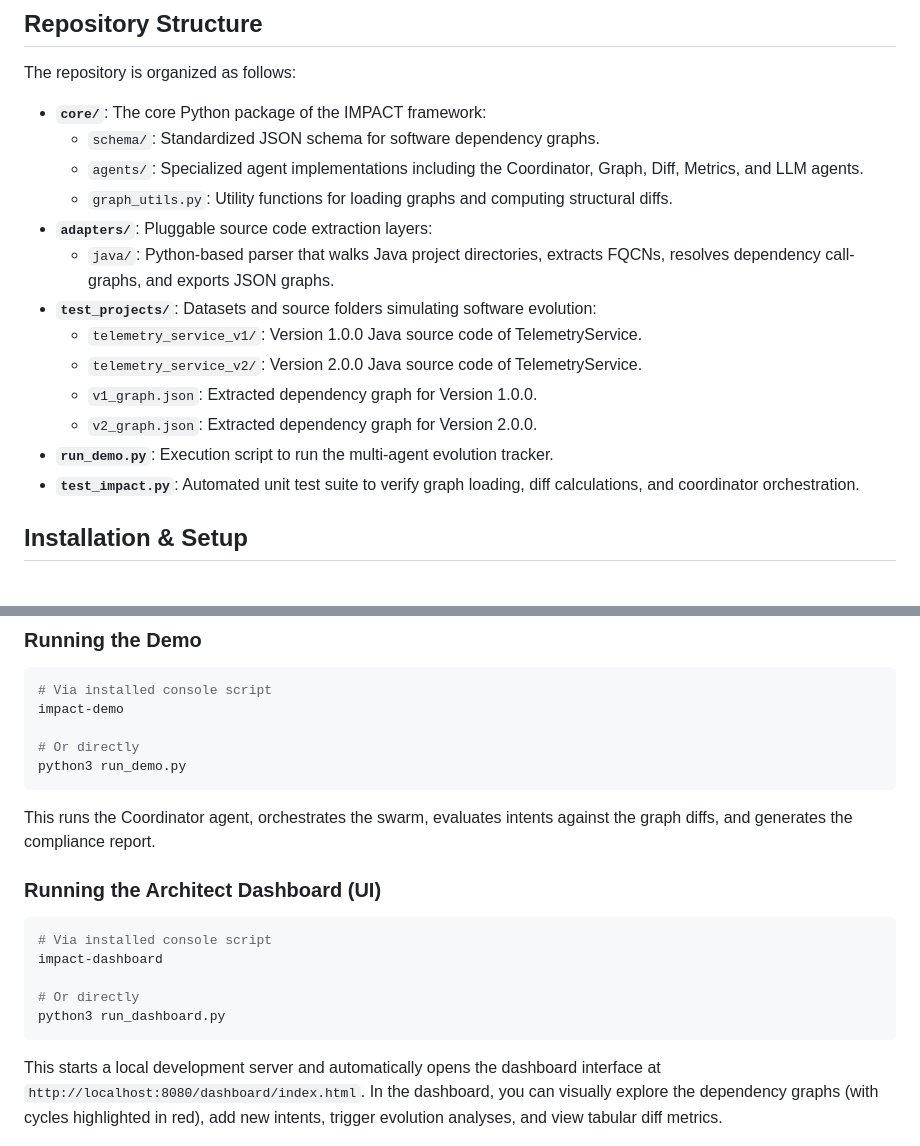
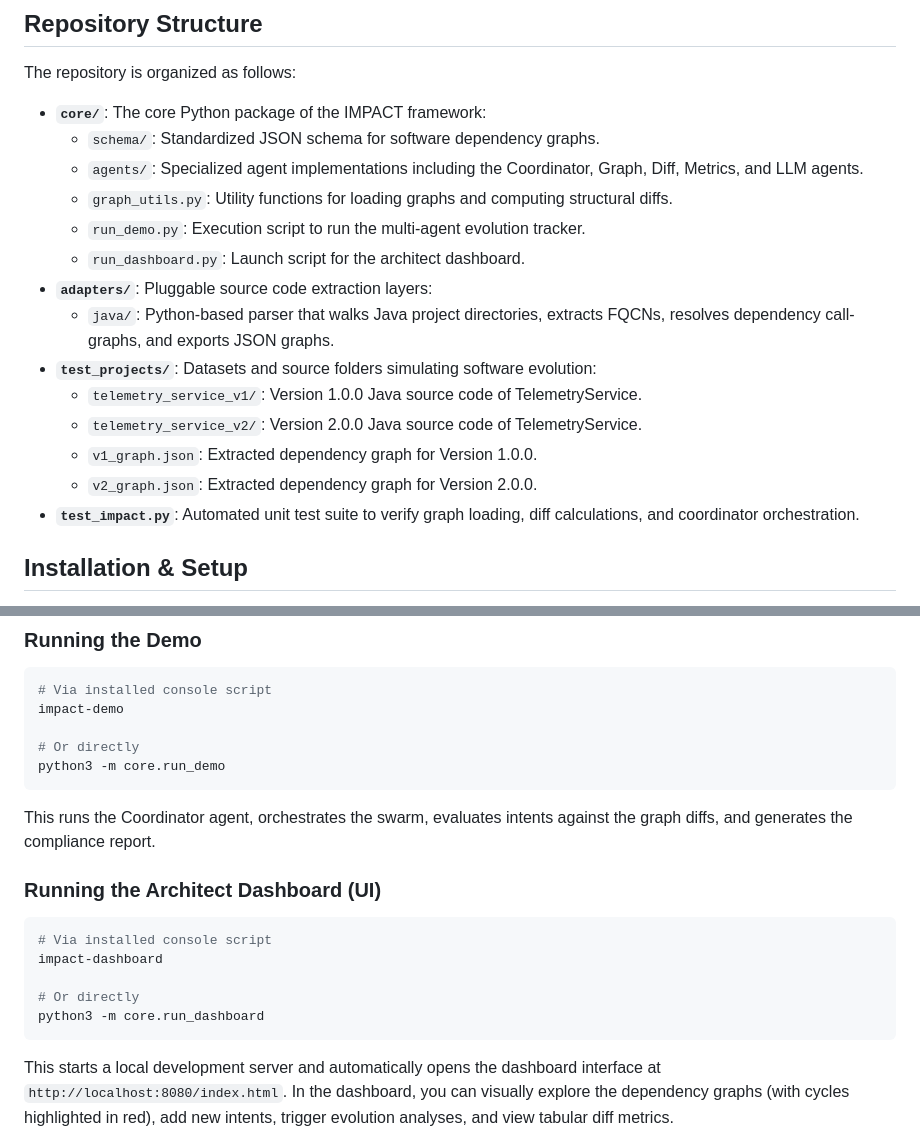
Before and after one commit to KathiraveluLab/IMPACT, a Markdown page: README.md, 2 parts joined by grey strips. Drawn GitHub-style.

````diff
--- a/README.md
+++ b/README.md
@@ -12,6 +12,8 @@ The repository is organized as follows:
     *   `schema/`: Standardized JSON schema for software dependency graphs.
     *   `agents/`: Specialized agent implementations including the Coordinator, Graph, Diff, Metrics, and LLM agents.
     *   `graph_utils.py`: Utility functions for loading graphs and computing structural diffs.
+    *   `run_demo.py`: Execution script to run the multi-agent evolution tracker.
+    *   `run_dashboard.py`: Launch script for the architect dashboard.
 *   **`adapters/`**: Pluggable source code extraction layers:
     *   `java/`: Python-based parser that walks Java project directories, extracts FQCNs, resolves dependency call-graphs, and exports JSON graphs.
 *   **`test_projects/`**: Datasets and source folders simulating software evolution:
@@ -19,7 +21,6 @@ The repository is organized as follows:
     *   `telemetry_service_v2/`: Version 2.0.0 Java source code of TelemetryService.
     *   `v1_graph.json`: Extracted dependency graph for Version 1.0.0.
     *   `v2_graph.json`: Extracted dependency graph for Version 2.0.0.
-*   **`run_demo.py`**: Execution script to run the multi-agent evolution tracker.
 *   **`test_impact.py`**: Automated unit test suite to verify graph loading, diff calculations, and coordinator orchestration.
 
 ## Installation & Setup
@@ -119,7 +120,7 @@ impact-extract TelemetryService 2.0.0 test_projects/telemetry_service_v2/src tes
 impact-demo
 
 # Or directly
-python3 run_demo.py
+python3 -m core.run_demo
 ```
 
 This runs the Coordinator agent, orchestrates the swarm, evaluates intents against the graph diffs, and generates the compliance report.
@@ -131,10 +132,10 @@ This runs the Coordinator agent, orchestrates the swarm, evaluates intents again
 impact-dashboard
 
 # Or directly
-python3 run_dashboard.py
+python3 -m core.run_dashboard
 ```
 
-This starts a local development server and automatically opens the dashboard interface at `http://localhost:8080/dashboard/index.html`. In the dashboard, you can visually explore the dependency graphs (with cycles highlighted in red), add new intents, trigger evolution analyses, and view tabular diff metrics.
+This starts a local development server and automatically opens the dashboard interface at `http://localhost:8080/index.html`. In the dashboard, you can visually explore the dependency graphs (with cycles highlighted in red), add new intents, trigger evolution analyses, and view tabular diff metrics.
 
 ![IMPACT Architect Dashboard UI](docs/dashboard_screenshot.png)
 
````
